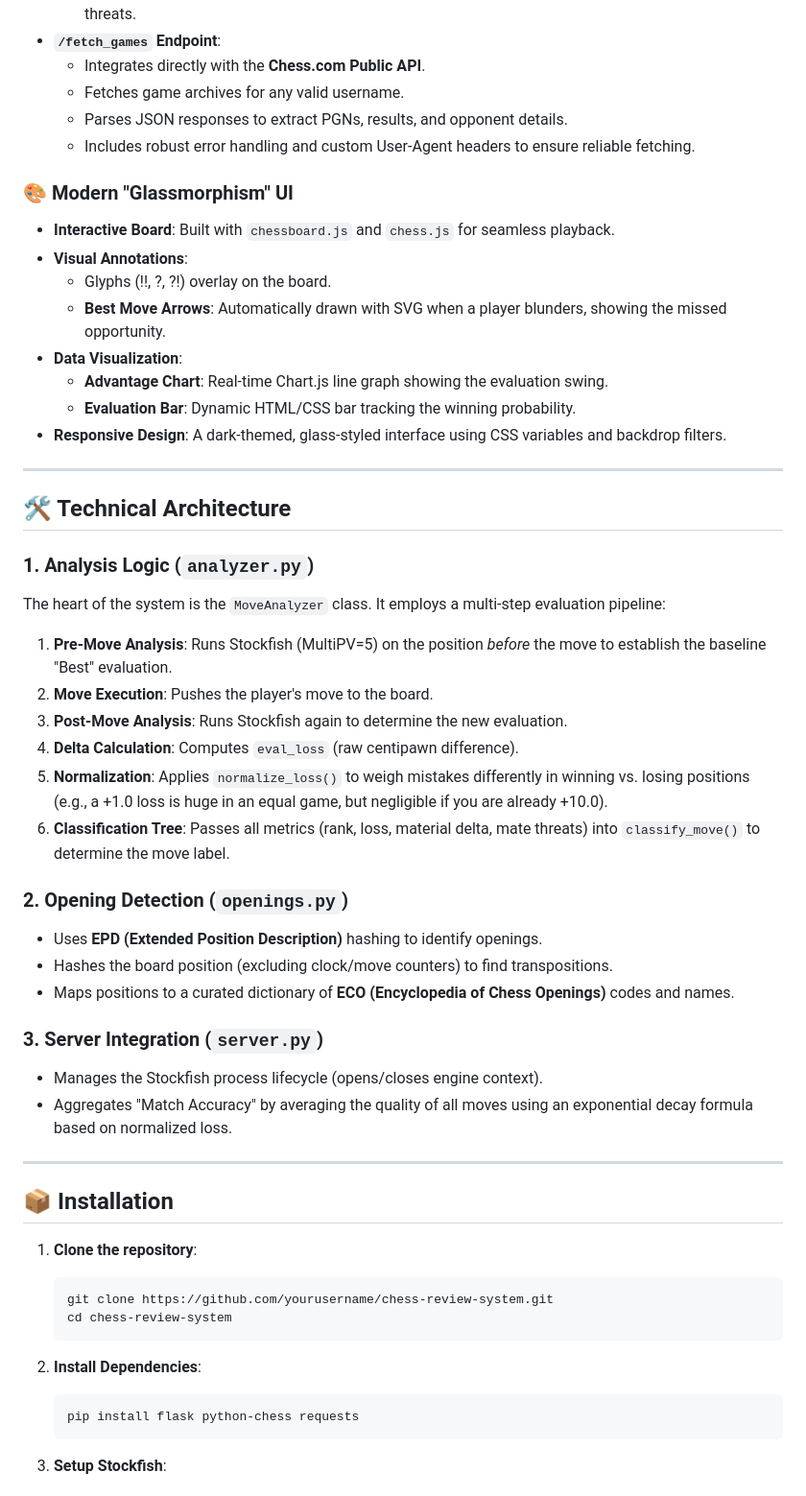
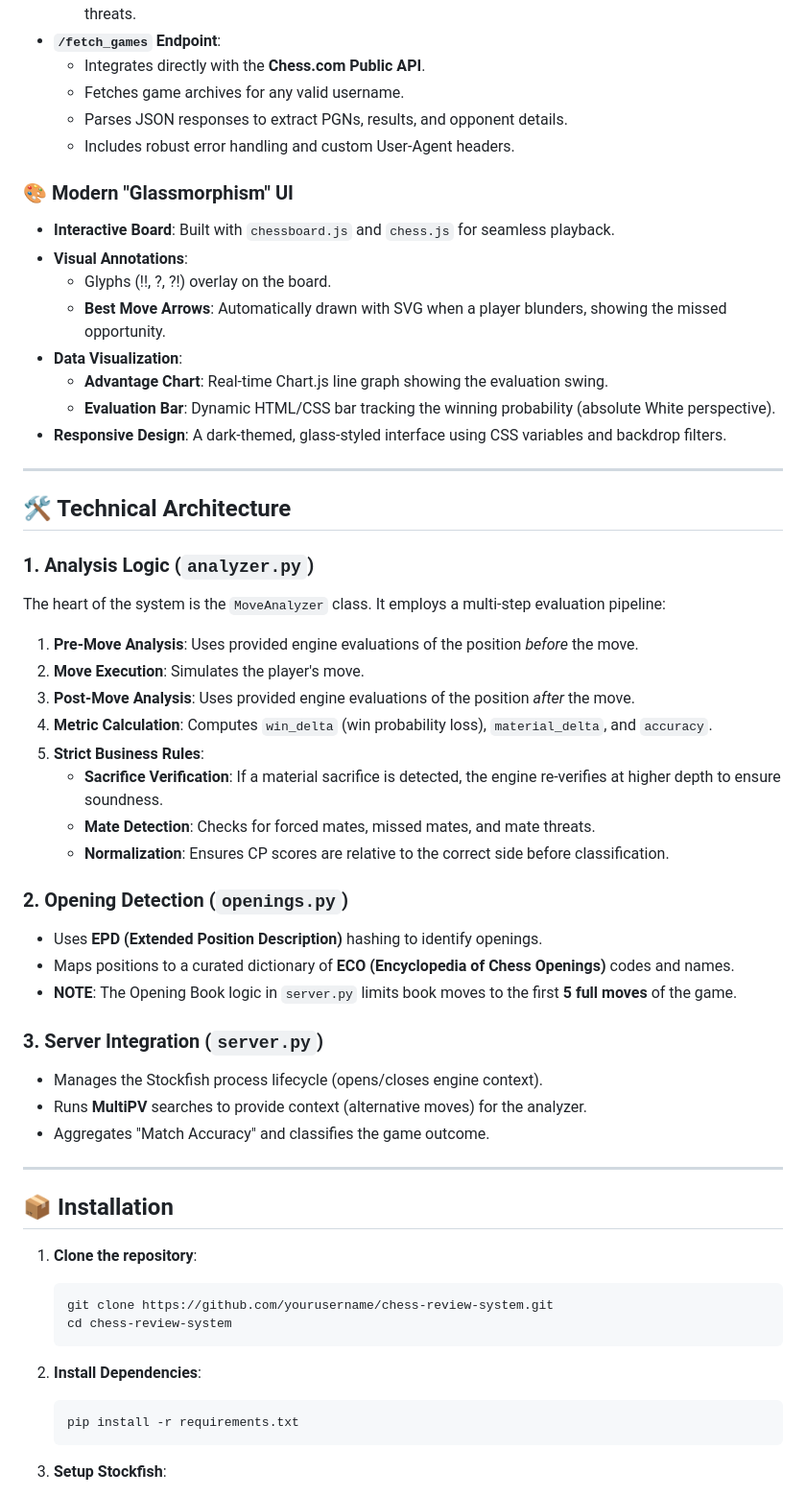
Before and after one commit to CodeByObaid/Python-Chess-Engine, a Markdown page: README.md, the part around one of its changes. Shown at 96% size. Drawn GitHub-style.

Commit message:
Revise README for clarity and feature updates
Updated the README to clarify features and improve descriptions of analysis logic, including changes to classification and accuracy scoring.

````diff
--- a/README.md
+++ b/README.md
@@ -29,7 +29,7 @@ A powerful, full-stack chess analysis application that provides Grandmaster-leve
     *   Integrates directly with the **Chess.com Public API**.
     *   Fetches game archives for any valid username.
     *   Parses JSON responses to extract PGNs, results, and opponent details.
-    *   Includes robust error handling and custom User-Agent headers to ensure reliable fetching.
+    *   Includes robust error handling and custom User-Agent headers.
 
 ### 🎨 Modern "Glassmorphism" UI
 *   **Interactive Board**: Built with `chessboard.js` and `chess.js` for seamless playback.
@@ -38,7 +38,7 @@ A powerful, full-stack chess analysis application that provides Grandmaster-leve
     *   **Best Move Arrows**: Automatically drawn with SVG when a player blunders, showing the missed opportunity.
 *   **Data Visualization**:
     *   **Advantage Chart**: Real-time Chart.js line graph showing the evaluation swing.
-    *   **Evaluation Bar**: Dynamic HTML/CSS bar tracking the winning probability.
+    *   **Evaluation Bar**: Dynamic HTML/CSS bar tracking the winning probability (absolute White perspective).
 *   **Responsive Design**: A dark-themed, glass-styled interface using CSS variables and backdrop filters.
 
 ---
@@ -47,21 +47,24 @@ A powerful, full-stack chess analysis application that provides Grandmaster-leve
 
 ### 1. Analysis Logic (`analyzer.py`)
 The heart of the system is the `MoveAnalyzer` class. It employs a multi-step evaluation pipeline:
-1.  **Pre-Move Analysis**: Runs Stockfish (MultiPV=5) on the position *before* the move to establish the baseline "Best" evaluation.
-2.  **Move Execution**: Pushes the player's move to the board.
-3.  **Post-Move Analysis**: Runs Stockfish again to determine the new evaluation.
-4.  **Delta Calculation**: Computes `eval_loss` (raw centipawn difference).
-5.  **Normalization**: Applies `normalize_loss()` to weigh mistakes differently in winning vs. losing positions (e.g., a +1.0 loss is huge in an equal game, but negligible if you are already +10.0).
-6.  **Classification Tree**: Passes all metrics (rank, loss, material delta, mate threats) into `classify_move()` to determine the move label.
+1.  **Pre-Move Analysis**: Uses provided engine evaluations of the position *before* the move.
+2.  **Move Execution**: Simulates the player's move.
+3.  **Post-Move Analysis**: Uses provided engine evaluations of the position *after* the move.
+4.  **Metric Calculation**: Computes `win_delta` (win probability loss), `material_delta`, and `accuracy`.
+5.  **Strict Business Rules**:
+    *   **Sacrifice Verification**: If a material sacrifice is detected, the engine re-verifies at higher depth to ensure soundness.
+    *   **Mate Detection**: Checks for forced mates, missed mates, and mate threats.
+    *   **Normalization**: Ensures CP scores are relative to the correct side before classification.
 
 ### 2. Opening Detection (`openings.py`)
 *   Uses **EPD (Extended Position Description)** hashing to identify openings.
-*   Hashes the board position (excluding clock/move counters) to find transpositions.
 *   Maps positions to a curated dictionary of **ECO (Encyclopedia of Chess Openings)** codes and names.
+*   **NOTE**: The Opening Book logic in `server.py` limits book moves to the first **5 full moves** of the game.
 
 ### 3. Server Integration (`server.py`)
 *   Manages the Stockfish process lifecycle (opens/closes engine context).
-*   Aggregates "Match Accuracy" by averaging the quality of all moves using an exponential decay formula based on normalized loss.
+*   Runs **MultiPV** searches to provide context (alternative moves) for the analyzer.
+*   Aggregates "Match Accuracy" and classifies the game outcome.
 
 ---
 
@@ -75,7 +78,7 @@ The heart of the system is the `MoveAnalyzer` class. It employs a multi-step eva
 
 2.  **Install Dependencies**:
     ```bash
-    pip install flask python-chess requests
+    pip install -r requirements.txt
     ```
 
 3.  **Setup Stockfish**:
````
Also changed, not shown: other parts of README.md (+12 -9 lines).
